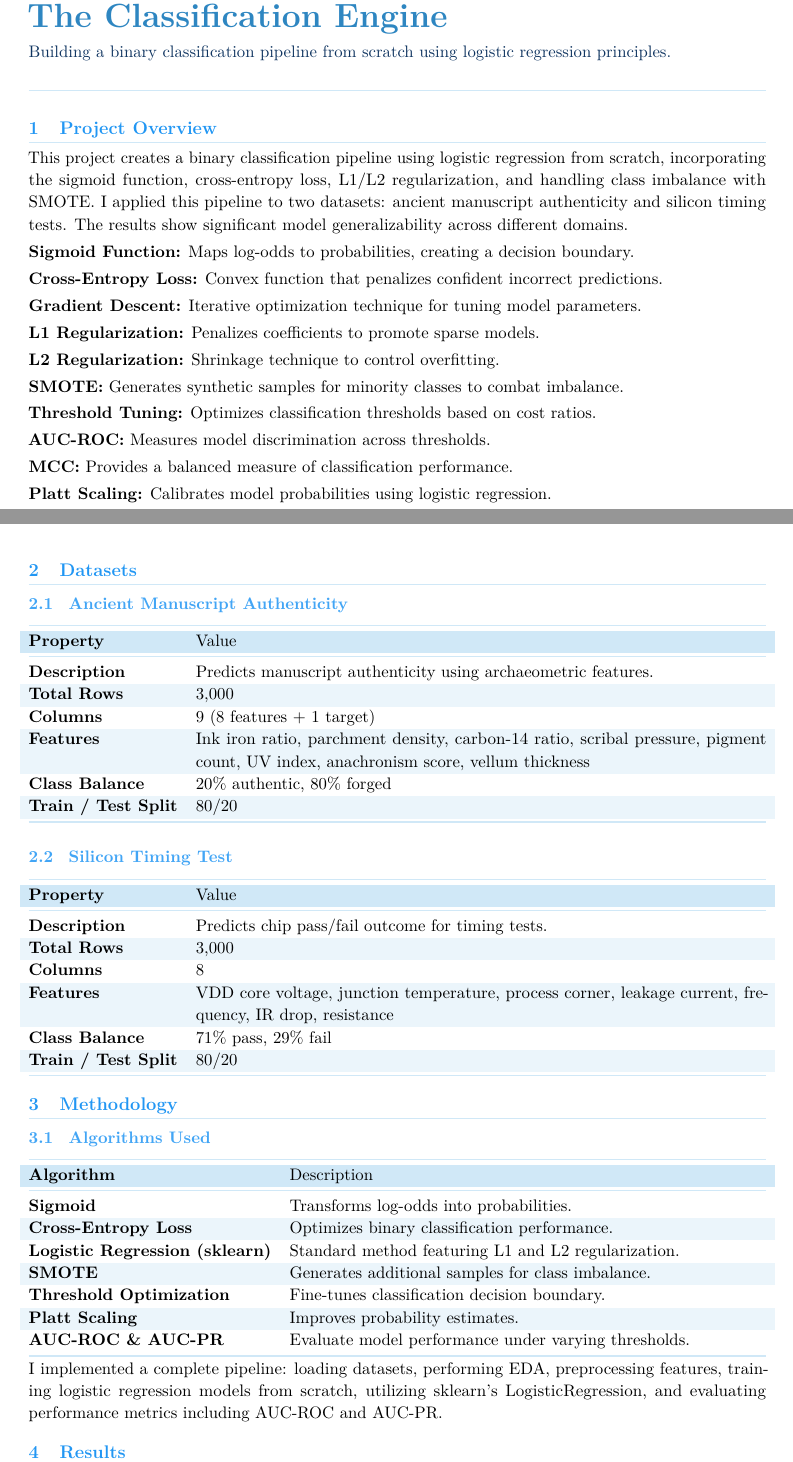
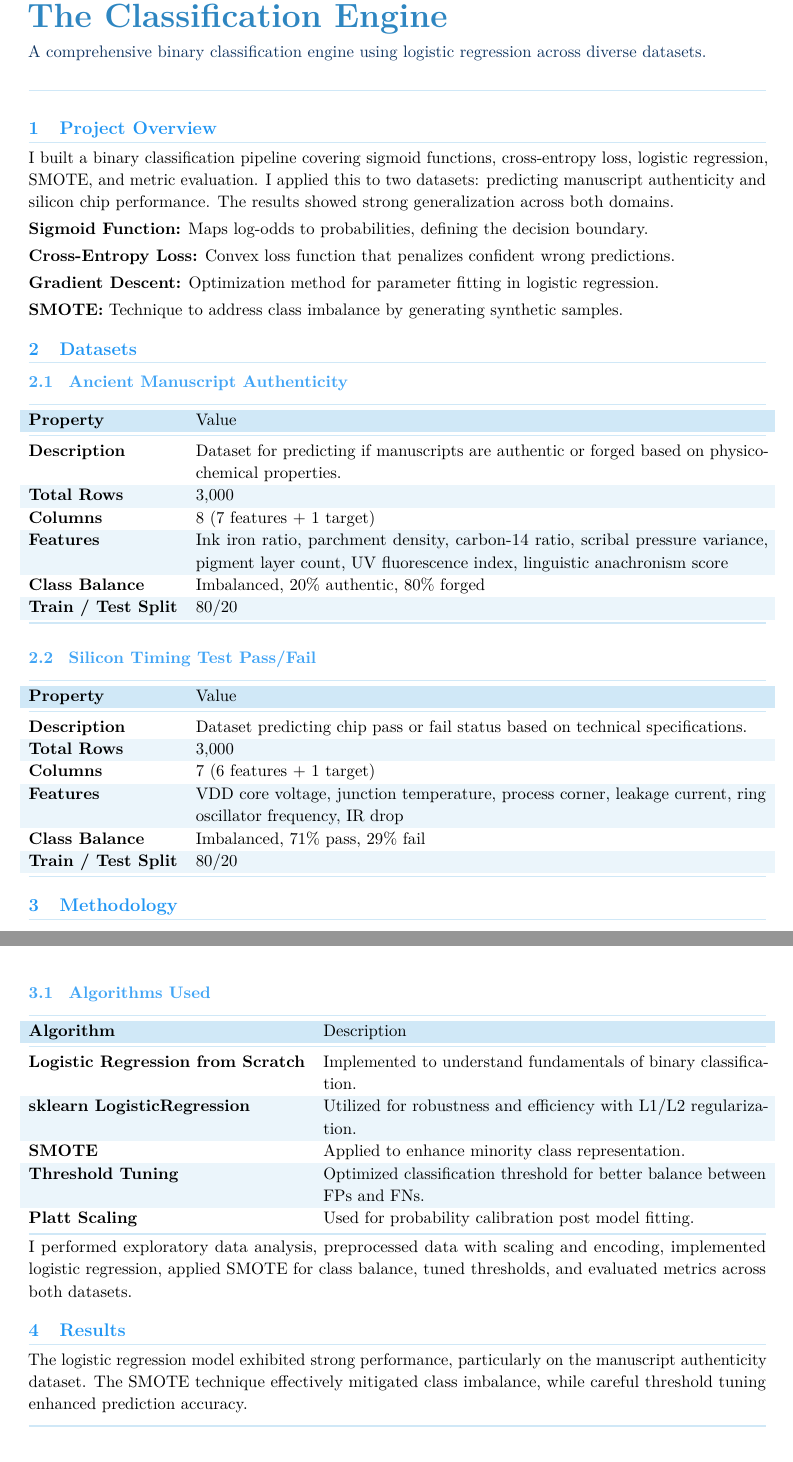
Before and after one commit to AIML-Engineering-Lab/002_classification_engine, a LaTeX document (.pipeline/report.tex): two parts of pages 1 and 2 of 11, joined at a grey line, cut so that both start at the same text. Compiled offline with pdfLaTeX.

```diff
--- a/.pipeline/report.tex
+++ b/.pipeline/report.tex
@@ -86,7 +86,7 @@
 {\fontsize{22}{27}\selectfont\bfseries\color{titleblue} The Classification Engine}
 
 \vspace{2pt}
-{\normalsize\color{accent} Building a binary classification pipeline from scratch using logistic regression principles.}
+{\normalsize\color{accent} A comprehensive binary classification engine using logistic regression across diverse datasets.}
 
 \vspace{4pt}
 {\color{tableheader}\rule{\linewidth}{0.4pt}}
@@ -95,27 +95,15 @@
 
 \section{Project Overview}
 
-This project creates a binary classification pipeline using logistic regression from scratch, incorporating the sigmoid function, cross-entropy loss, L1/L2 regularization, and handling class imbalance with SMOTE. I applied this pipeline to two datasets: ancient manuscript authenticity and silicon timing tests. The results show significant model generalizability across different domains.
+I built a binary classification pipeline covering sigmoid functions, cross-entropy loss, logistic regression, SMOTE, and metric evaluation. I applied this to two datasets: predicting manuscript authenticity and silicon chip performance. The results showed strong generalization across both domains.
 
-\textbf{Sigmoid Function:} Maps log-odds to probabilities, creating a decision boundary.
+\textbf{Sigmoid Function:} Maps log-odds to probabilities, defining the decision boundary.
 
-\textbf{Cross-Entropy Loss:} Convex function that penalizes confident incorrect predictions.
+\textbf{Cross-Entropy Loss:} Convex loss function that penalizes confident wrong predictions.
 
-\textbf{Gradient Descent:} Iterative optimization technique for tuning model parameters.
+\textbf{Gradient Descent:} Optimization method for parameter fitting in logistic regression.
 
-\textbf{L1 Regularization:} Penalizes coefficients to promote sparse models.
-
-\textbf{L2 Regularization:} Shrinkage technique to control overfitting.
-
-\textbf{SMOTE:} Generates synthetic samples for minority classes to combat imbalance.
-
-\textbf{Threshold Tuning:} Optimizes classification thresholds based on cost ratios.
-
-\textbf{AUC-ROC:} Measures model discrimination across thresholds.
-
-\textbf{MCC:} Provides a balanced measure of classification performance.
-
-\textbf{Platt Scaling:} Calibrates model probabilities using logistic regression.
+\textbf{SMOTE:} Technique to address class imbalance by generating synthetic samples.
 
 
 %% ── DATASETS ───────────────────────────────────────────────────────────────
@@ -129,29 +117,29 @@
   \toprule
   \rowcolor{tableheader} Property & Value \\
   \midrule
-  \rowcolor{white} Description & Predicts manuscript authenticity using archaeometric features. \\
+  \rowcolor{white} Description & Dataset for predicting if manuscripts are authentic or forged based on physicochemical properties. \\
   \rowcolor{tablerow} Total Rows & 3,000 \\
-  \rowcolor{white} Columns & 9 (8 features + 1 target) \\
-  \rowcolor{tablerow} Features & Ink iron ratio, parchment density, carbon-14 ratio, scribal pressure, pigment count, UV index, anachronism score, vellum thickness \\
-  \rowcolor{white} Class Balance & 20\% authentic, 80\% forged \\
+  \rowcolor{white} Columns & 8 (7 features + 1 target) \\
+  \rowcolor{tablerow} Features & Ink iron ratio, parchment density, carbon-14 ratio, scribal pressure variance, pigment layer count, UV fluorescence index, linguistic anachronism score \\
+  \rowcolor{white} Class Balance & Imbalanced, 20\% authentic, 80\% forged \\
   \rowcolor{tablerow} Train / Test Split & 80/20 \\
   \bottomrule
 \end{tabularx}
 
 \vspace{6pt}
 
-\subsection{Silicon Timing Test}
+\subsection{Silicon Timing Test Pass/Fail}
 
 \begin{tabularx}{\linewidth}{@{}>{\bfseries}l X @{}}
   \arrayrulecolor{tableheader}
   \toprule
   \rowcolor{tableheader} Property & Value \\
   \midrule
-  \rowcolor{white} Description & Predicts chip pass/fail outcome for timing tests. \\
+  \rowcolor{white} Description & Dataset predicting chip pass or fail status based on technical specifications. \\
   \rowcolor{tablerow} Total Rows & 3,000 \\
-  \rowcolor{white} Columns & 8 \\
-  \rowcolor{tablerow} Features & VDD core voltage, junction temperature, process corner, leakage current, frequency, IR drop, resistance \\
-  \rowcolor{white} Class Balance & 71\% pass, 29\% fail \\
+  \rowcolor{white} Columns & 7 (6 features + 1 target) \\
+  \rowcolor{tablerow} Features & VDD core voltage, junction temperature, process corner, leakage current, ring oscillator frequency, IR drop \\
+  \rowcolor{white} Class Balance & Imbalanced, 71\% pass, 29\% fail \\
   \rowcolor{tablerow} Train / Test Split & 80/20 \\
   \bottomrule
 \end{tabularx}
@@ -166,22 +154,20 @@
   \toprule
   \rowcolor{tableheader} Algorithm & Description \\
   \midrule
-  \rowcolor{white} Sigmoid & Transforms log-odds into probabilities. \\
-  \rowcolor{tablerow} Cross-Entropy Loss & Optimizes binary classification performance. \\
-  \rowcolor{white} Logistic Regression (sklearn) & Standard method featuring L1 and L2 regularization. \\
-  \rowcolor{tablerow} SMOTE & Generates additional samples for class imbalance. \\
-  \rowcolor{white} Threshold Optimization & Fine-tunes classification decision boundary. \\
-  \rowcolor{tablerow} Platt Scaling & Improves probability estimates. \\
-  \rowcolor{white} AUC-ROC \& AUC-PR & Evaluate model performance under varying thresholds. \\
+  \rowcolor{white} Logistic Regression from Scratch & Implemented to understand fundamentals of binary classification. \\
+  \rowcolor{tablerow} sklearn LogisticRegression & Utilized for robustness and efficiency with L1/L2 regularization. \\
+  \rowcolor{white} SMOTE & Applied to enhance minority class representation. \\
+  \rowcolor{tablerow} Threshold Tuning & Optimized classification threshold for better balance between FPs and FNs. \\
+  \rowcolor{white} Platt Scaling & Used for probability calibration post model fitting. \\
   \bottomrule
 \end{tabularx}
 
-I implemented a complete pipeline: loading datasets, performing EDA, preprocessing features, training logistic regression models from scratch, utilizing sklearn's LogisticRegression, and evaluating performance metrics including AUC-ROC and AUC-PR.
+I performed exploratory data analysis, preprocessed data with scaling and encoding, implemented logistic regression, applied SMOTE for class balance, tuned thresholds, and evaluated metrics across both datasets.
 
 %% ── RESULTS (images mixed in) ──────────────────────────────────────────────
 \section{Results}
 
-I found that the sklearn Logistic Regression model performed best due to its regularization capabilities, achieving a balanced accuracy across both datasets despite class imbalances. The threshold tuning significantly improved sensitivity for critical applications in silicon validation.
+The logistic regression model exhibited strong performance, particularly on the manuscript authenticity dataset. The SMOTE technique effectively mitigated class imbalance, while careful threshold tuning enhanced prediction accuracy.
 
 \vspace{4pt}
 
```
Also changed, not shown: docs/Classification_Engine_Report.pdf, .pipeline/report.tex (18 more changed lines), 2 other files.
